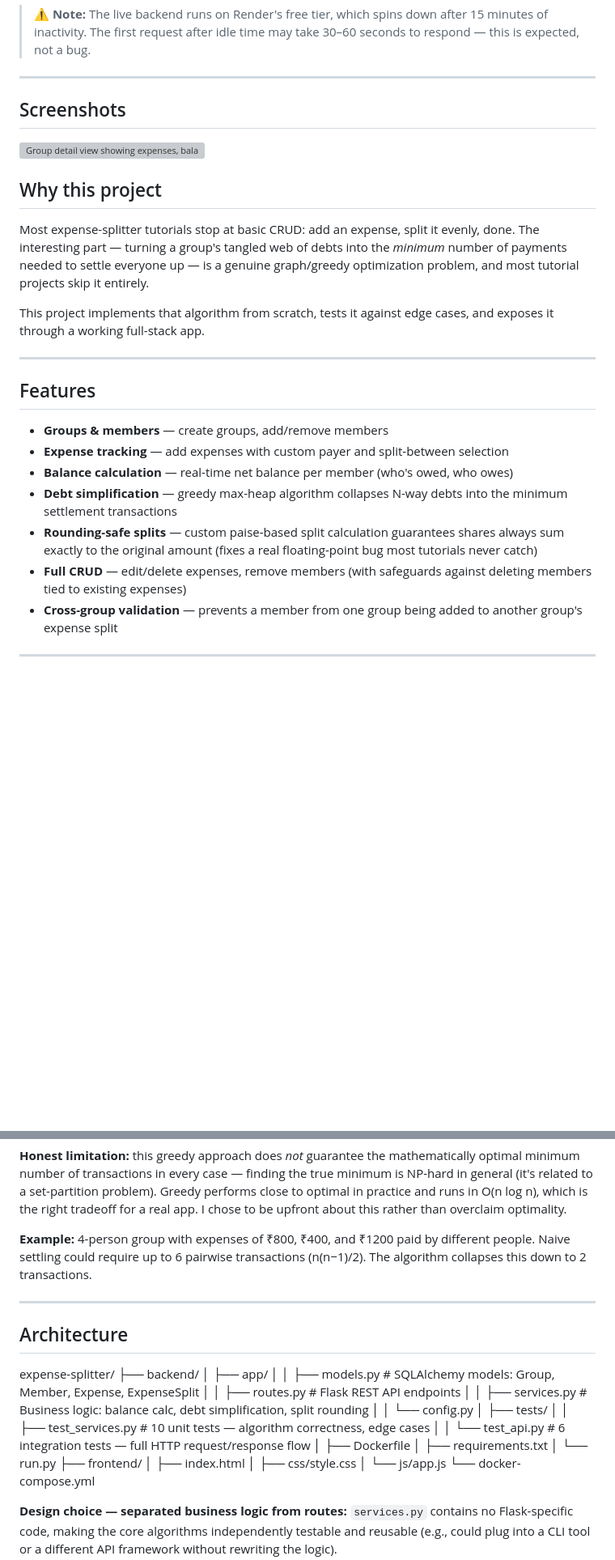
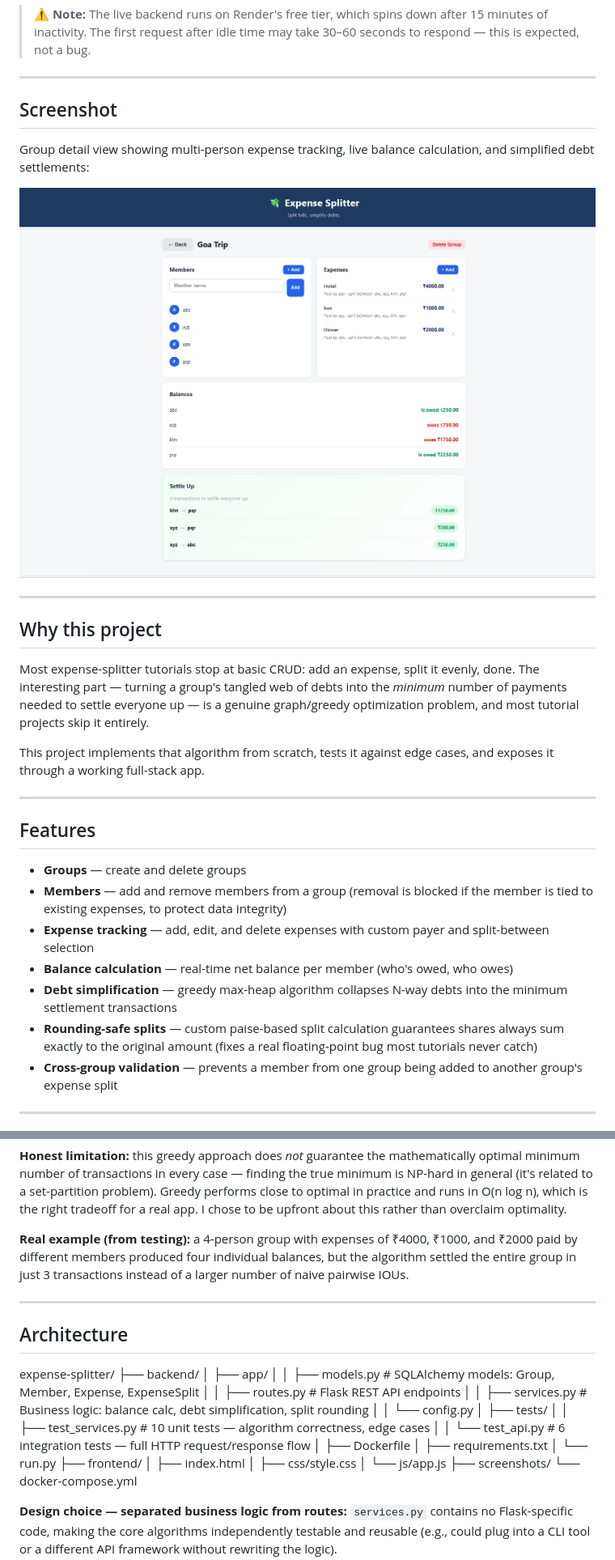
Before and after one commit to khindimegha-hub/expense-splitter, a Markdown page: README.md, 2 parts joined by grey strips. Shown at 81% size. Drawn GitHub-style; blank space fills up the shorter version; grey boxes are pictures that could not be loaded.

Commit message:
Update README: reflect member deletion feature, fix screenshot filename

```diff
--- a/README.md
+++ b/README.md
@@ -10,9 +10,13 @@ A full-stack expense-splitting app (like Splitwise) that goes beyond basic CRUD
 
 ---
 
-## Screenshots
+## Screenshot
 
-![Group detail view showing expenses, balances, and simplified settlements](screenshots/group-detail.png)
+Group detail view showing multi-person expense tracking, live balance calculation, and simplified debt settlements:
+
+![Group detail with expenses, balances, and settlements](screenshots/group_detail.png)
+
+---
 
 ## Why this project
 
@@ -24,12 +28,12 @@ This project implements that algorithm from scratch, tests it against edge cases
 
 ## Features
 
-- **Groups & members** — create groups, add/remove members
-- **Expense tracking** — add expenses with custom payer and split-between selection
+- **Groups** — create and delete groups
+- **Members** — add and remove members from a group (removal is blocked if the member is tied to existing expenses, to protect data integrity)
+- **Expense tracking** — add, edit, and delete expenses with custom payer and split-between selection
 - **Balance calculation** — real-time net balance per member (who's owed, who owes)
 - **Debt simplification** — greedy max-heap algorithm collapses N-way debts into the minimum settlement transactions
 - **Rounding-safe splits** — custom paise-based split calculation guarantees shares always sum exactly to the original amount (fixes a real floating-point bug most tutorials never catch)
-- **Full CRUD** — edit/delete expenses, remove members (with safeguards against deleting members tied to existing expenses)
 - **Cross-group validation** — prevents a member from one group being added to another group's expense split
 
 ---
@@ -66,11 +70,12 @@ while creditors and debtors:
 
 **Honest limitation:** this greedy approach does *not* guarantee the mathematically optimal minimum number of transactions in every case — finding the true minimum is NP-hard in general (it's related to a set-partition problem). Greedy performs close to optimal in practice and runs in O(n log n), which is the right tradeoff for a real app. I chose to be upfront about this rather than overclaim optimality.
 
-**Example:** 4-person group with expenses of ₹800, ₹400, and ₹1200 paid by different people. Naive settling could require up to 6 pairwise transactions (n(n−1)/2). The algorithm collapses this down to 2 transactions.
+**Real example (from testing):** a 4-person group with expenses of ₹4000, ₹1000, and ₹2000 paid by different members produced four individual balances, but the algorithm settled the entire group in just 3 transactions instead of a larger number of naive pairwise IOUs.
 
 ---
 
 ## Architecture
+
 expense-splitter/
 ├── backend/
 │ ├── app/
@@ -88,6 +93,7 @@ expense-splitter/
 │ ├── index.html
 │ ├── css/style.css
 │ └── js/app.js
+├── screenshots/
 └── docker-compose.yml
 
 
```
Also changed, not shown: other parts of README.md (+2 -1 lines).
